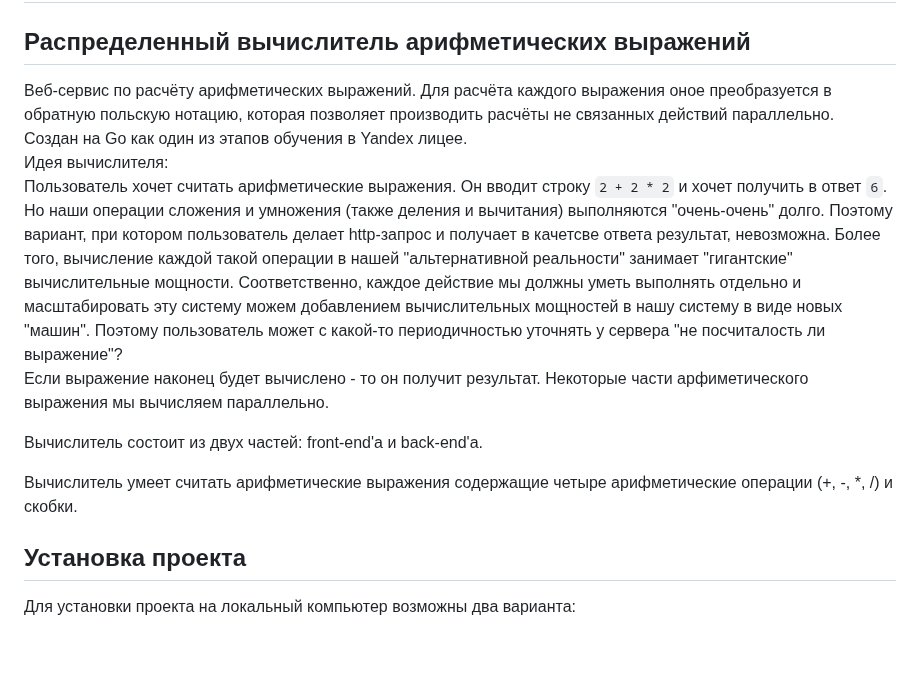
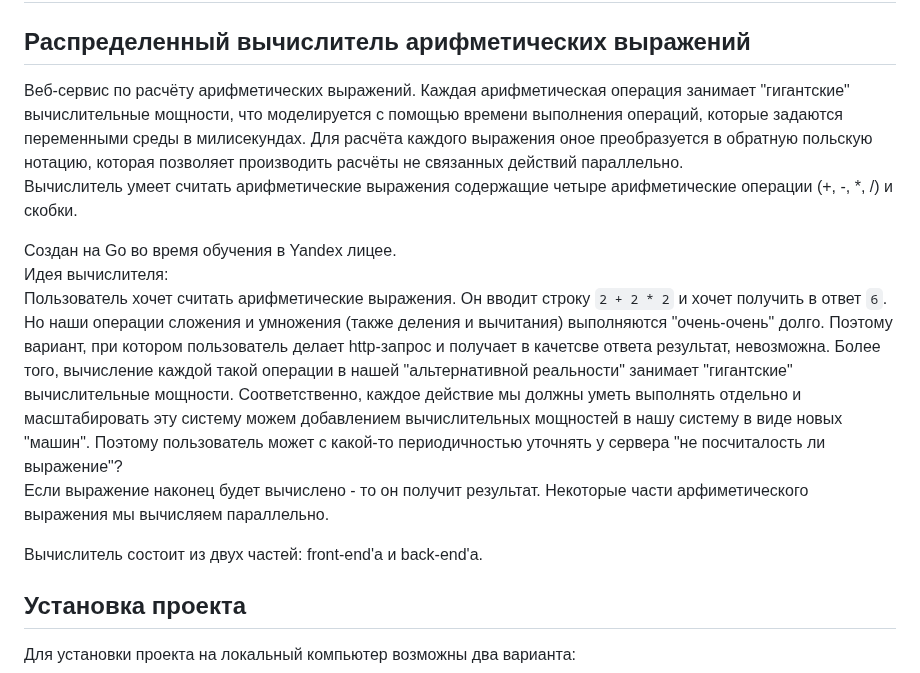
Before and after one commit to AlexeyBashmakov/Web_arithmetic_calculator, a Markdown page: README.md, the part around the change. Rendered like a GitHub page; blank space fills up the shorter version.

```diff
--- a/README.md
+++ b/README.md
@@ -1,7 +1,10 @@
 # Web_arithmetic_calculator
 ## Распределенный вычислитель арифметических выражений
-Веб-сервис по расчёту арифметических выражений. Для расчёта каждого выражения оное преобразуется в обратную польскую нотацию, которая позволяет производить расчёты не связанных действий параллельно.<br>
-Создан на Go как один из этапов обучения в Yandex лицее.<br>
+Веб-сервис по расчёту арифметических выражений. Каждая арифметическая операция занимает "гигантские" вычислительные мощности, что моделируется с помощью времени выполнения операций, которые задаются переменными среды в милисекундах.
+Для расчёта каждого выражения оное преобразуется в обратную польскую нотацию, которая позволяет производить расчёты не связанных действий параллельно.<br>
+Вычислитель умеет считать арифметические выражения содержащие четыре арифметические операции (+, -, *, /) и скобки.
+
+Создан на Go во время обучения в Yandex лицее.<br>
 Идея вычислителя:<br>
 Пользователь хочет считать арифметические выражения. Он вводит строку `2 + 2 * 2` и хочет получить в ответ `6`.
 Но наши операции сложения и умножения (также деления и вычитания) выполняются "очень-очень" долго.
@@ -14,7 +17,6 @@
 
 Вычислитель состоит из двух частей: front-end'а и back-end'а.<br>
 
-Вычислитель умеет считать арифметические выражения содержащие четыре арифметические операции (+, -, *, /) и скобки.
 ## Установка проекта
 Для установки проекта на локальный компьютер возможны два варианта:
 1) склонировать репозиторий командой<br>
```
